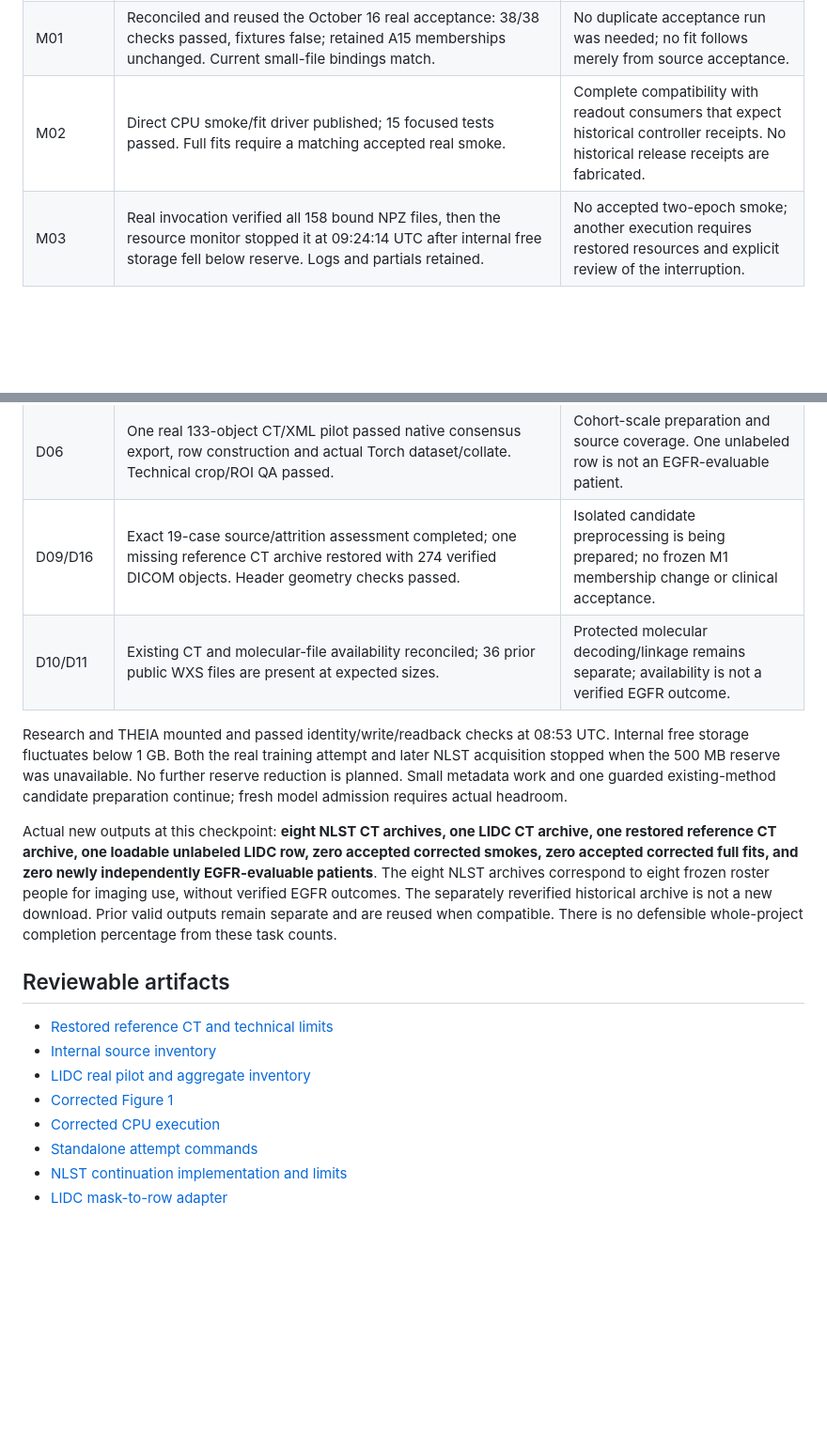
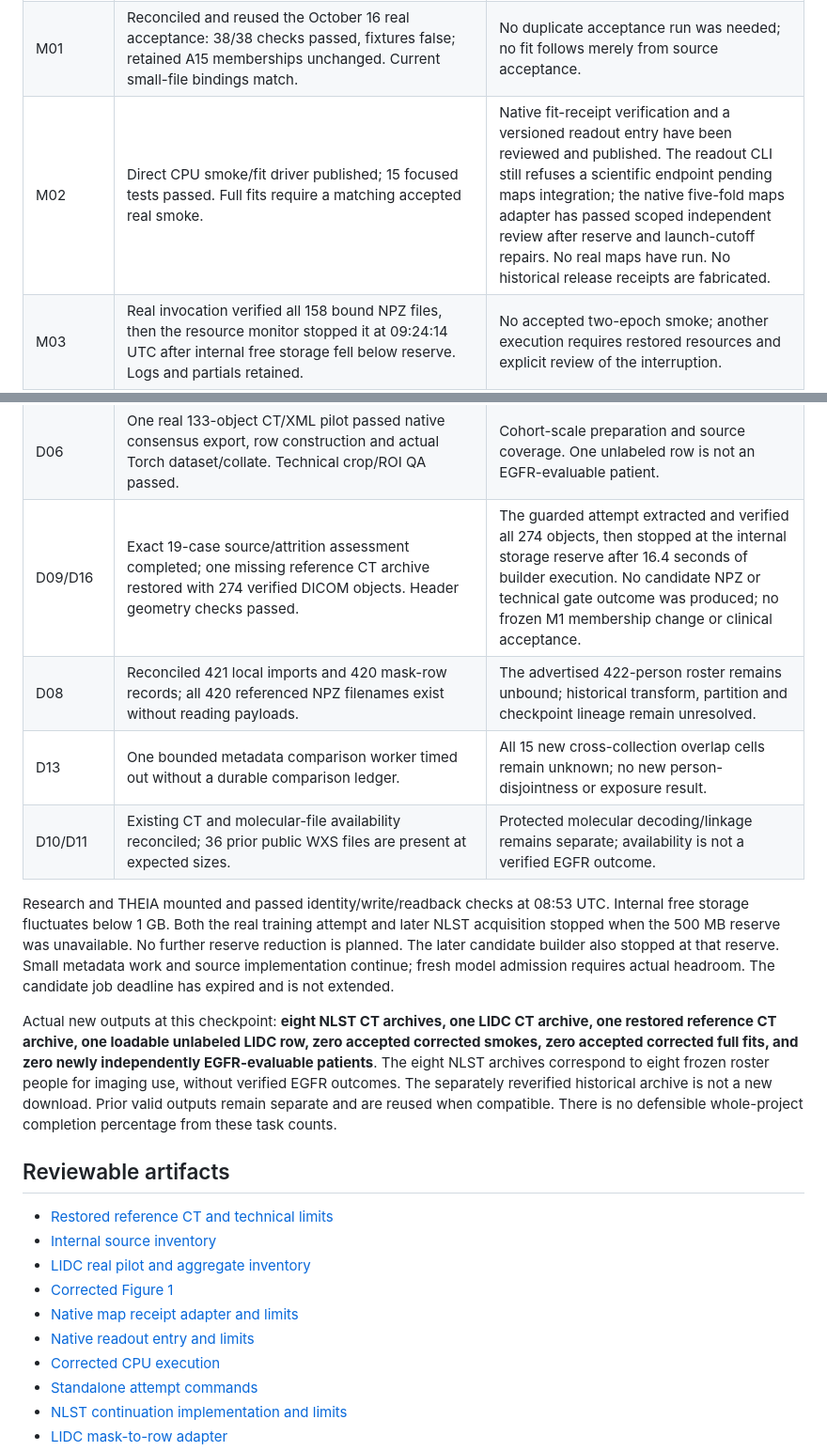
Before and after one commit to sathvikloke/THEIA, a Markdown page: docs/execution_results_2026-10-20/STATUS.md, 2 parts joined by grey strips. Shown at 94% size. Drawn GitHub-style; blank space fills up the shorter version.

Commit message:
Add reviewed native CPU maps receipt adapter and actual status

```diff
--- a/docs/execution_results_2026-10-20/STATUS.md
+++ b/docs/execution_results_2026-10-20/STATUS.md
@@ -8,16 +8,18 @@ Checkpoint: 10:25 UTC. The authorized session ends at 07:30 America/Chicago (12:
 | E01/E03 | Actual trainer import closure, acceptance helpers and frozen matrix exported; CLI import passed in the existing runtime. | Clean-environment reproduction and private runtime/data inputs. |
 | E05 | Bounded attempt runner implemented and reviewed; a real invocation recorded processes and stopped its training group on a storage-reserve failure. | Successful real training and acceptance integration. |
 | M01 | Reconciled and reused the October 16 real acceptance: 38/38 checks passed, fixtures false; retained A15 memberships unchanged. Current small-file bindings match. | No duplicate acceptance run was needed; no fit follows merely from source acceptance. |
-| M02 | Direct CPU smoke/fit driver published; 15 focused tests passed. Full fits require a matching accepted real smoke. | Complete compatibility with readout consumers that expect historical controller receipts. No historical release receipts are fabricated. |
+| M02 | Direct CPU smoke/fit driver published; 15 focused tests passed. Full fits require a matching accepted real smoke. | Native fit-receipt verification and a versioned readout entry have been reviewed and published. The readout CLI still refuses a scientific endpoint pending maps integration; the native five-fold maps adapter has passed scoped independent review after reserve and launch-cutoff repairs. No real maps have run. No historical release receipts are fabricated. |
 | M03 | Real invocation verified all 158 bound NPZ files, then the resource monitor stopped it at 09:24:14 UTC after internal free storage fell below reserve. Logs and partials retained. | No accepted two-epoch smoke; another execution requires restored resources and explicit review of the interruption. |
 | M04/M05 | No newly accepted corrected scientific fit. | Accepted smoke, then the fixed 50-fit matrix. |
 | D01/D02 | Actual sealed downloader and 10,000-row frozen plan bound to receipt-aware continuation. Independent review passed after terminal-stop repairs; 82 checks plus unchanged adversarial probes passed. One historical archive was fully reverified separately; a later genuine acquisition verified eight new archives (435,749,716 compressed bytes; 1,468 DICOM objects), then stopped at the internal storage reserve. | Remaining acquisition and historical archive verification. One received partial is retained; a second transfer stopped before receiving bytes. No automatic restart. |
 | D05 | Official CT/XML inventory reconciled: 1,010 people, 1,018 CT series; 883 with included polygons and 135 without. Duplicates/source correction and remaining source exceptions recorded. | Remaining CT acquisition and source exceptions; inventory is not an adopted cohort. |
 | D06 | One real 133-object CT/XML pilot passed native consensus export, row construction and actual Torch dataset/collate. Technical crop/ROI QA passed. | Cohort-scale preparation and source coverage. One unlabeled row is not an EGFR-evaluable patient. |
-| D09/D16 | Exact 19-case source/attrition assessment completed; one missing reference CT archive restored with 274 verified DICOM objects. Header geometry checks passed. | Isolated candidate preprocessing is being prepared; no frozen M1 membership change or clinical acceptance. |
+| D09/D16 | Exact 19-case source/attrition assessment completed; one missing reference CT archive restored with 274 verified DICOM objects. Header geometry checks passed. | The guarded attempt extracted and verified all 274 objects, then stopped at the internal storage reserve after 16.4 seconds of builder execution. No candidate NPZ or technical gate outcome was produced; no frozen M1 membership change or clinical acceptance. |
+| D08 | Reconciled 421 local imports and 420 mask-row records; all 420 referenced NPZ filenames exist without reading payloads. | The advertised 422-person roster remains unbound; historical transform, partition and checkpoint lineage remain unresolved. |
+| D13 | One bounded metadata comparison worker timed out without a durable comparison ledger. | All 15 new cross-collection overlap cells remain unknown; no new person-disjointness or exposure result. |
 | D10/D11 | Existing CT and molecular-file availability reconciled; 36 prior public WXS files are present at expected sizes. | Protected molecular decoding/linkage remains separate; availability is not a verified EGFR outcome. |
 
-Research and THEIA mounted and passed identity/write/readback checks at 08:53 UTC. Internal free storage fluctuates below 1 GB. Both the real training attempt and later NLST acquisition stopped when the 500 MB reserve was unavailable. No further reserve reduction is planned. Small metadata work and one guarded existing-method candidate preparation continue; fresh model admission requires actual headroom.
+Research and THEIA mounted and passed identity/write/readback checks at 08:53 UTC. Internal free storage fluctuates below 1 GB. Both the real training attempt and later NLST acquisition stopped when the 500 MB reserve was unavailable. No further reserve reduction is planned. The later candidate builder also stopped at that reserve. Small metadata work and source implementation continue; fresh model admission requires actual headroom. The candidate job deadline has expired and is not extended.
 
 Actual new outputs at this checkpoint: **eight NLST CT archives, one LIDC CT archive, one restored reference CT archive, one loadable unlabeled LIDC row, zero accepted corrected smokes, zero accepted corrected full fits, and zero newly independently EGFR-evaluable patients**. The eight NLST archives correspond to eight frozen roster people for imaging use, without verified EGFR outcomes. The separately reverified historical archive is not a new download. Prior valid outputs remain separate and are reused when compatible. There is no defensible whole-project completion percentage from these task counts.
 
@@ -27,6 +29,8 @@ Actual new outputs at this checkpoint: **eight NLST CT archives, one LIDC CT arc
 - [Internal source inventory](internal_case_inventory/README.md)
 - [LIDC real pilot and aggregate inventory](lidc_pilot/README.md)
 - [Corrected Figure 1](figure1/README.md)
+- [Native map receipt adapter and limits](../CORRECTED_CPU_MAPS.md)
+- [Native readout entry and limits](../CORRECTED_CPU_READOUT.md)
 - [Corrected CPU execution](../CORRECTED_CPU.md)
 - [Standalone attempt commands](../CPU_ATTEMPTS.md)
 - [NLST continuation implementation and limits](../NLST_CONTINUATION.md)
```
Also changed, not shown: other parts of docs/execution_results_2026-10-20/STATUS.md (+1 -1 lines), docs/CORRECTED_CPU_MAPS.md (added, +94 -0 lines).
